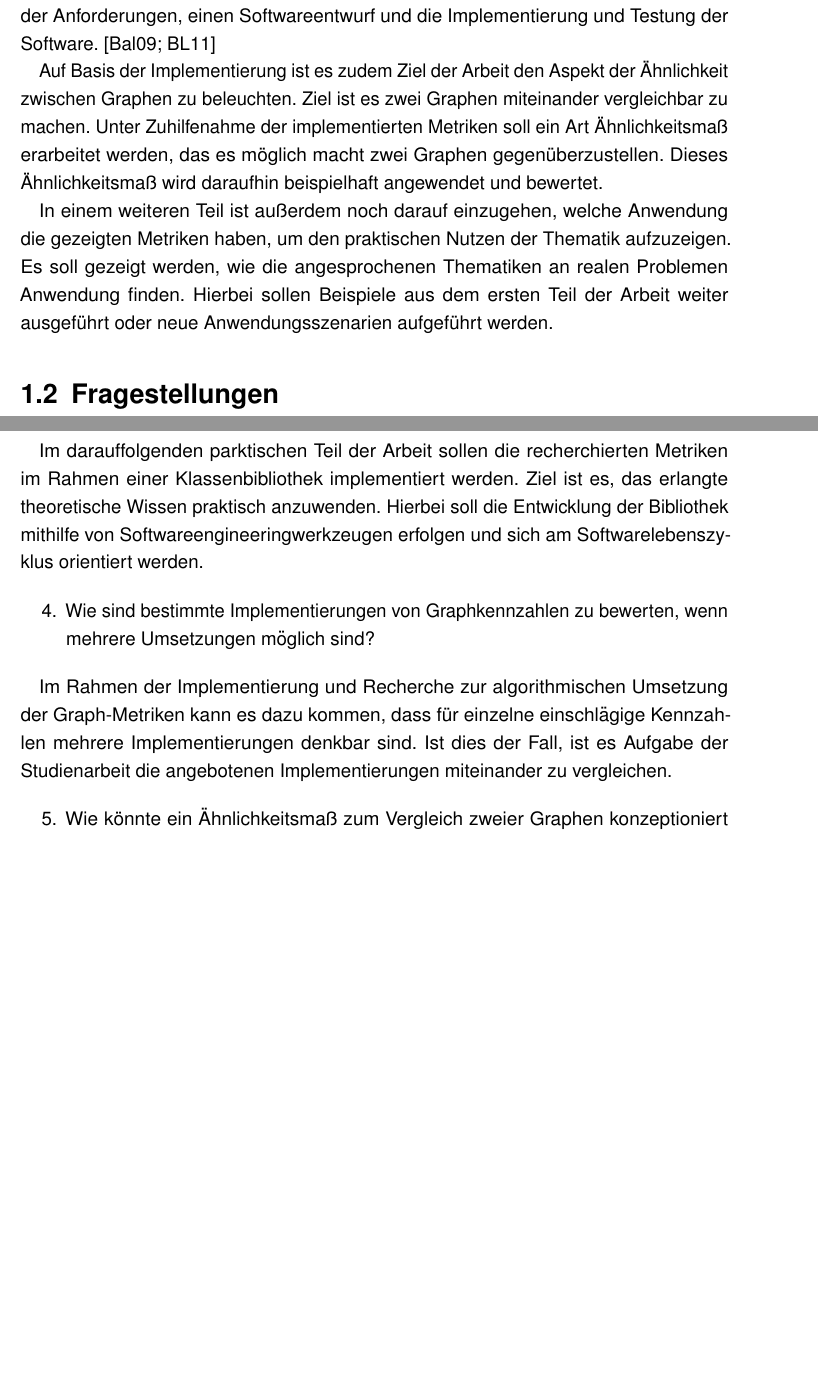
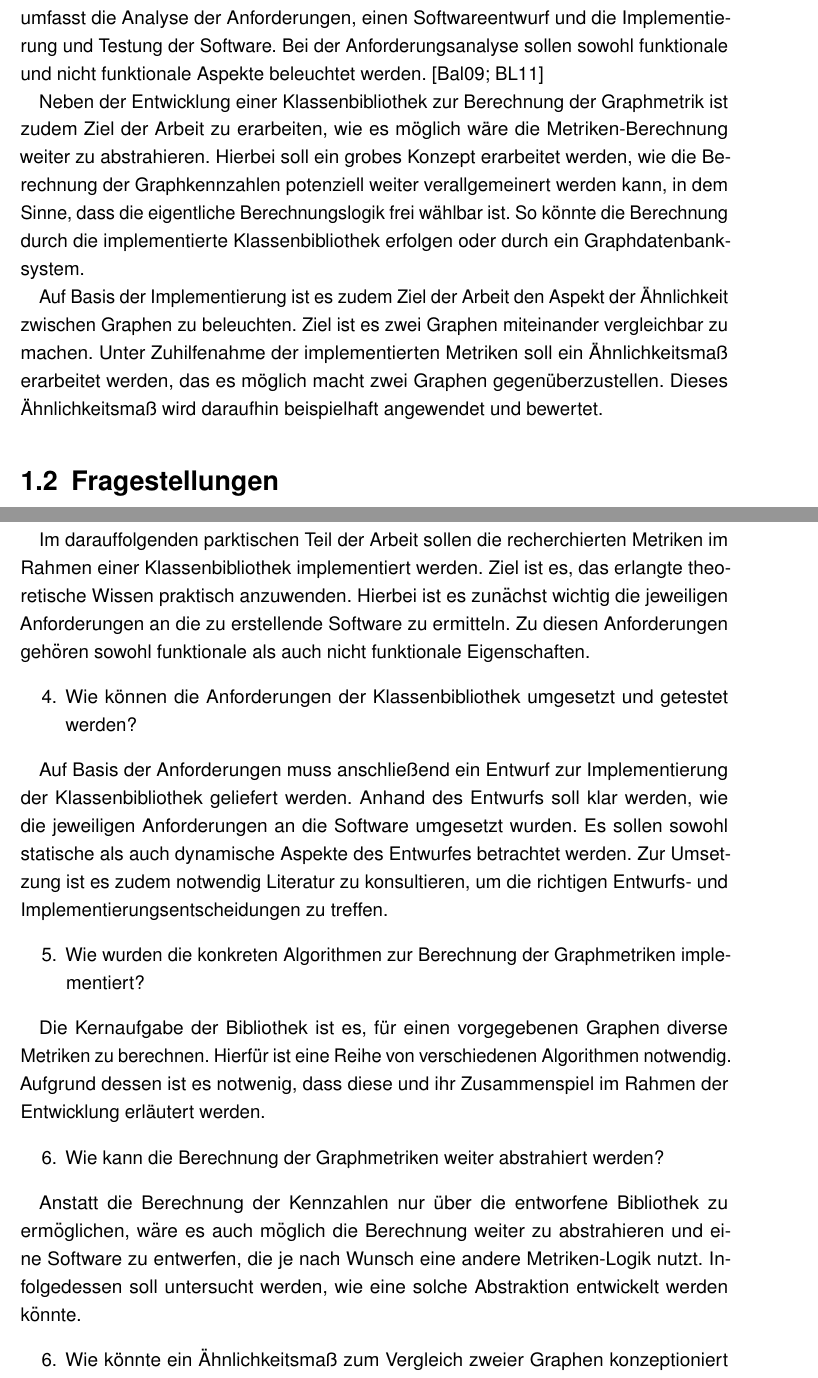
Before and after one commit to benedictweichselbaum/Studienarbeit_Graphen_Metriken_Aehnlichkeit, a LaTeX thesis (Arbeit/T3101_Studienarbeit_GraphenMetriken_Weichselbaum_TINF2018.tex): two parts of pages 10 and 11 of 65 before the commit and two parts of pages 10 and 11 of 66 after it, joined at a grey line, cut so that both start at the same text, the shorter picture padded with empty space. Compiled offline with pdfLaTeX.

Commit message:
2021-04-13

```diff
--- a/Arbeit/T3101_Studienarbeit_GraphenMetriken_Weichselbaum_TINF2018.tex
+++ b/Arbeit/T3101_Studienarbeit_GraphenMetriken_Weichselbaum_TINF2018.tex
@@ -231,11 +231,11 @@ Um Graphen zu beschreiben und zu charakterisieren, haben sich über die Zeit zah
 
 Diese Studienarbeit soll nun diese Metriken genauer untersuchen. Hierbei ist es zunächst wichtig die verschiedenste Metriken vorzustellen und zu erläutern. Dabei ist es auch relevant herauszufinden, wie verbreitet diese Metriken sind und inwieweit die jeweiligen Kennzahlen im Bezug auf ihre Berechenbarkeit zu bewerten sind. Es soll ein umfassender Überblick über Graphmetriken ermöglicht werden und vor allem klar werden, was eine Metrik ausdrückt und ggf. kurz erläutert werden, welchen Nutzen eine Kennzahl haben kann.
 
-Neben einer theoretischen Betrachtung der Graphmetriken soll auch eine Implementierung bzw. Nutzung dieser Kennzahlen stattfinden. Mithilfe einer selbst erstellten Klassenbibliothek soll aufgezeigt werden, wie die vorgestellten Metriken konkret umgesetzt werden können. Besonders ist dabei interessant ggf. verschiedene algorithmische Ansätze bezüglich ihrer Genauigkeit und Schnelligkeit miteinander zu vergleichen. Die Entwicklung dieser Klassenbibliothek soll ingenieursmäßig unter Zuhilfenahme von Softwareengineeringwerkzeugen erfolgen. Infolgedessen entsteht das finale Softwareprodukt im Rahmen des klassischen Softwarelebenszyklus und umfasst die Analyse der Anforderungen, einen Softwareentwurf und die Implementierung und Testung der Software. \cite{balzert_lehrbuch_2009,balzert_lehrbuch_2011}
+Neben einer theoretischen Betrachtung der Graphmetriken soll auch eine Implementierung bzw. Nutzung dieser Kennzahlen stattfinden. Mithilfe einer selbst erstellten Klassenbibliothek soll aufgezeigt werden, wie die vorgestellten Metriken konkret umgesetzt werden können. Die Entwicklung dieser Klassenbibliothek soll ingenieursmäßig unter Zuhilfenahme von Softwareengineeringwerkzeugen erfolgen. Infolgedessen entsteht das finale Softwareprodukt im Rahmen des klassischen Softwarelebenszyklus und umfasst die Analyse der Anforderungen, einen Softwareentwurf und die Implementierung und Testung der Software. Bei der Anforderungsanalyse sollen sowohl funktionale und nicht funktionale Aspekte beleuchtet werden. \cite{balzert_lehrbuch_2009,balzert_lehrbuch_2011}
 
-Auf Basis der Implementierung ist es zudem Ziel der Arbeit den Aspekt der Ähnlichkeit zwischen Graphen zu beleuchten. Ziel ist es zwei Graphen miteinander vergleichbar zu machen. Unter Zuhilfenahme der implementierten Metriken soll ein Art Ähnlichkeitsmaß erarbeitet werden, das es möglich macht zwei Graphen gegenüberzustellen. Dieses Ähnlichkeitsmaß wird daraufhin beispielhaft angewendet und bewertet.
+Neben der Entwicklung einer Klassenbibliothek zur Berechnung der Graphmetrik ist zudem Ziel der Arbeit zu erarbeiten, wie es möglich wäre die Metriken-Berechnung weiter zu abstrahieren. Hierbei soll ein grobes Konzept erarbeitet werden, wie die Berechnung der Graphkennzahlen potenziell weiter verallgemeinert werden kann, in dem Sinne, dass die eigentliche Berechnungslogik frei wählbar ist. So könnte die Berechnung durch die implementierte Klassenbibliothek erfolgen oder durch ein Graphdatenbanksystem.
 
-In einem weiteren Teil ist außerdem noch darauf einzugehen, welche Anwendung die gezeigten Metriken haben, um den praktischen Nutzen der Thematik aufzuzeigen. Es soll gezeigt werden, wie die angesprochenen Thematiken an realen Problemen Anwendung finden. Hierbei sollen Beispiele aus dem ersten Teil der Arbeit weiter ausgeführt oder neue Anwendungsszenarien aufgeführt werden.
+Auf Basis der Implementierung ist es zudem Ziel der Arbeit den Aspekt der Ähnlichkeit zwischen Graphen zu beleuchten. Ziel ist es zwei Graphen miteinander vergleichbar zu machen. Unter Zuhilfenahme der implementierten Metriken soll ein Ähnlichkeitsmaß erarbeitet werden, das es möglich macht zwei Graphen gegenüberzustellen. Dieses Ähnlichkeitsmaß wird daraufhin beispielhaft angewendet und bewertet.
 }
 \section{Fragestellungen}
 {
@@ -253,11 +253,19 @@ Bei dieser Frage soll es vor allem darum gehen, die vorgestellten Metriken dahin
 
-Im darauffolgenden parktischen Teil der Arbeit sollen die recherchierten Metriken im Rahmen einer Klassenbibliothek implementiert werden. Ziel ist es, das erlangte theoretische Wissen praktisch anzuwenden. Hierbei soll die Entwicklung der Bibliothek mithilfe von Softwareengineeringwerkzeugen erfolgen und sich am Softwarelebenszyklus orientiert werden.
+Im darauffolgenden parktischen Teil der Arbeit sollen die recherchierten Metriken im Rahmen einer Klassenbibliothek implementiert werden. Ziel ist es, das erlangte theoretische Wissen praktisch anzuwenden. Hierbei ist es zunächst wichtig die jeweiligen Anforderungen an die zu erstellende Software zu ermitteln. Zu diesen Anforderungen gehören sowohl funktionale als auch nicht funktionale Eigenschaften.
 
-\singleenum{3}{Wie sind bestimmte Implementierungen von Graphkennzahlen zu bewerten, wenn mehrere Umsetzungen möglich sind?}
+\singleenum{3}{Wie können die Anforderungen der Klassenbibliothek umgesetzt und getestet werden?}
 
-Im Rahmen der Implementierung und Recherche zur algorithmischen Umsetzung der Graph-Metriken kann es dazu kommen, dass für einzelne einschlägige Kennzahlen mehrere Implementierungen denkbar sind. Ist dies der Fall, ist es Aufgabe der Studienarbeit die angebotenen Implementierungen miteinander zu vergleichen.
+Auf Basis der Anforderungen muss anschließend ein Entwurf zur Implementierung der Klassenbibliothek geliefert werden. Anhand des Entwurfs soll klar werden, wie die jeweiligen Anforderungen an die Software umgesetzt wurden. Es sollen sowohl statische als auch dynamische Aspekte des Entwurfes betrachtet werden. Zur Umsetzung ist es zudem notwendig Literatur zu konsultieren, um die richtigen Entwurfs- und Implementierungsentscheidungen zu treffen.
 
-\singleenum{4}{Wie könnte ein Ähnlichkeitsmaß zum Vergleich zweier Graphen konzeptioniert sein?}
+\singleenum{4}{Wie wurden die konkreten Algorithmen zur Berechnung der Graphmetriken implementiert?}
+
+Die Kernaufgabe der Bibliothek ist es, für einen vorgegebenen Graphen diverse Metriken zu berechnen. Hierfür ist eine Reihe von verschiedenen Algorithmen notwendig. Aufgrund dessen ist es notwenig, dass diese und ihr Zusammenspiel im Rahmen der Entwicklung erläutert werden.
+
+\singleenum{5}{Wie kann die Berechnung der Graphmetriken weiter abstrahiert werden?}
+
+Anstatt die Berechnung der Kennzahlen nur über die entworfene Bibliothek zu ermöglichen, wäre es auch möglich die Berechnung weiter zu abstrahieren und eine Software zu entwerfen, die je nach Wunsch eine andere Metriken-Logik nutzt. Infolgedessen soll untersucht werden, wie eine solche Abstraktion entwickelt werden könnte.
+
+\singleenum{5}{Wie könnte ein Ähnlichkeitsmaß zum Vergleich zweier Graphen konzeptioniert sein?}
 
 Um feststellen zu können, ob zwei Graphen zueinander ähnlich sind, ist es zunächst nötig ein Ähnlichkeitsmaß zu definieren, das es ermöglicht über einen Zahlenwert die Ähnlichkeit zweier Graphen festzustellen. Aufgrunddessen soll im Rahmen der Arbeit ein solches Maß konzeptioniert werden, das mithilfe der erarbeiteten Metriken arbeitet.
 
```
Also changed, not shown: Arbeit/T3101_Studienarbeit_GraphenMetriken_Weichselbaum_TINF2018.pdf, Arbeit/T3101_Studienarbeit_GraphenMetriken_Weichselbaum_TINF2018.tex (16 more changed lines), 8 other files.
